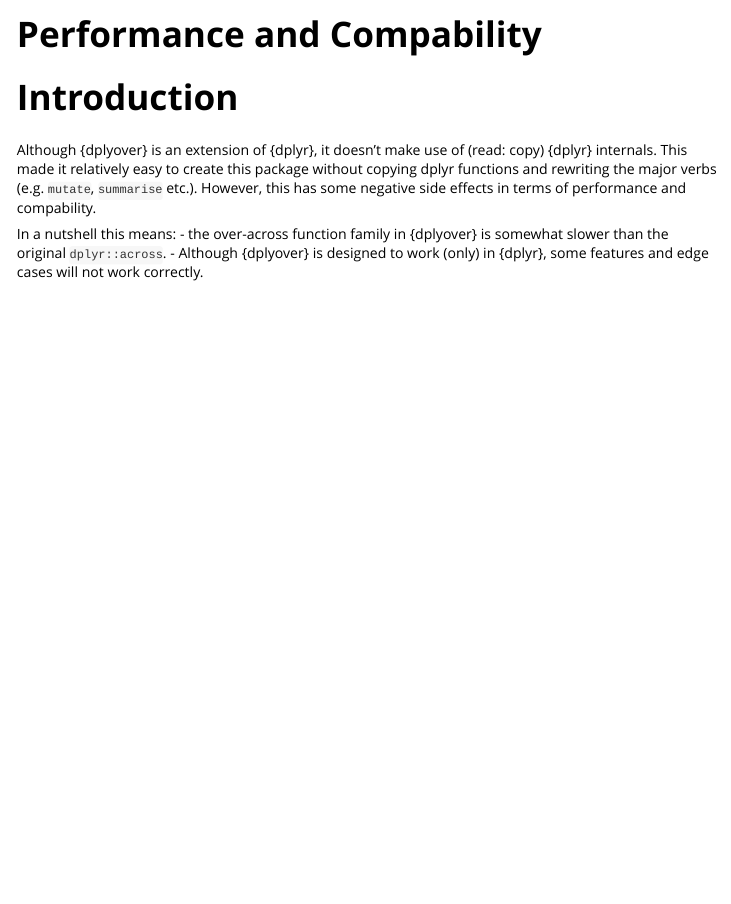
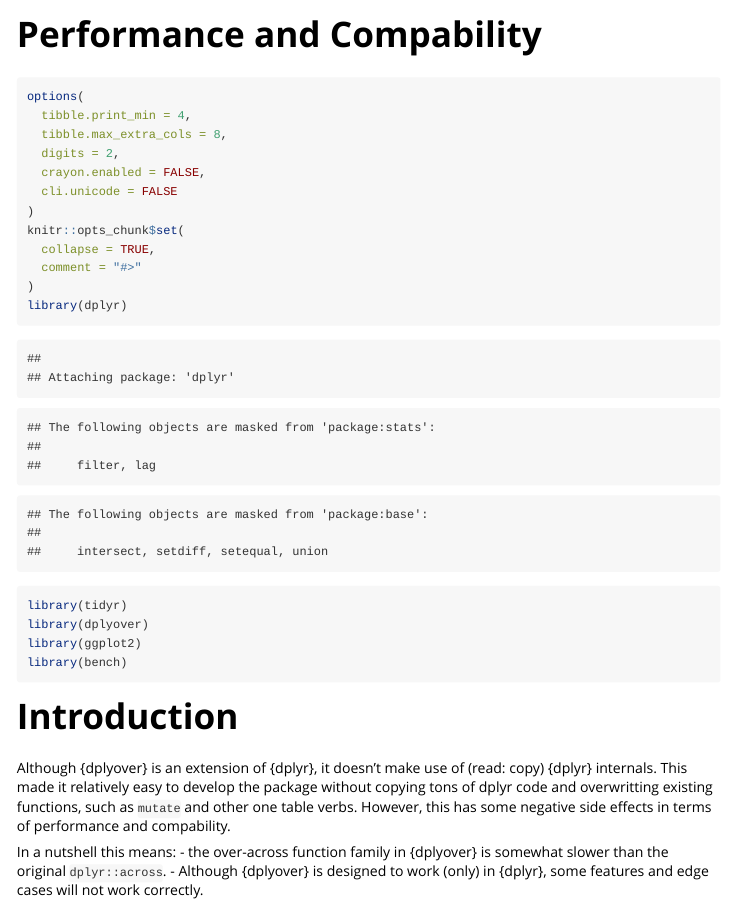
Before and after one commit to TimTeaFan/dplyover, an R Markdown document (vignettes/performance.Rmd): the page in a window 1100 px wide, from its top. Rendered offline with R 4.5, knitr and Pandoc, with nearby package versions; some code elsewhere in the file could not run offline.

Commit message:
fix: performance vignette

````diff
--- a/vignettes/performance.Rmd
+++ b/vignettes/performance.Rmd
@@ -2,30 +2,39 @@
 title: "Performance and Compability"
 output: rmarkdown::html_vignette
 vignette: >
-  %\VignetteIndexEntry{benchmark}
+  %\VignetteIndexEntry{Performance and Compability}
   %\VignetteEngine{knitr::rmarkdown}
+  %\VignetteDepends{bench}
+  %\VignetteDepends{ggplot2}
   %\VignetteEncoding{UTF-8}
 ---
 
-```{r, include = FALSE}
+```{r, setup}
+options(
+  tibble.print_min = 4,
+  tibble.max_extra_cols = 8,
+  digits = 2,
+  crayon.enabled = FALSE,
+  cli.unicode = FALSE
+)
 knitr::opts_chunk$set(
   collapse = TRUE,
   comment = "#>"
 )
-```
-
-```{r setup, include = FALSE}
-library(tidyverse)
+library(dplyr)
+library(tidyr)
 library(dplyover)
+library(ggplot2)
 library(bench)
 ```
 
 # Introduction
 
 Although {dplyover} is an extension of {dplyr}, it doesn't make use of (read: copy)
-{dplyr} internals. This made it relatively easy to create this package without
-copying dplyr functions and rewriting the major verbs (e.g. `mutate`, `summarise` etc.).
-However, this has some negative side effects in terms of performance and compability.
+{dplyr} internals. This made it relatively easy to develop the package without
+copying tons of dplyr code and overwritting existing functions, such as `mutate`
+and other one table verbs. However, this has some negative side effects in terms
+of performance and compability.
 
 In a nutshell this means:
   - the over-across function family in {dplyover} is somewhat slower than the
````
